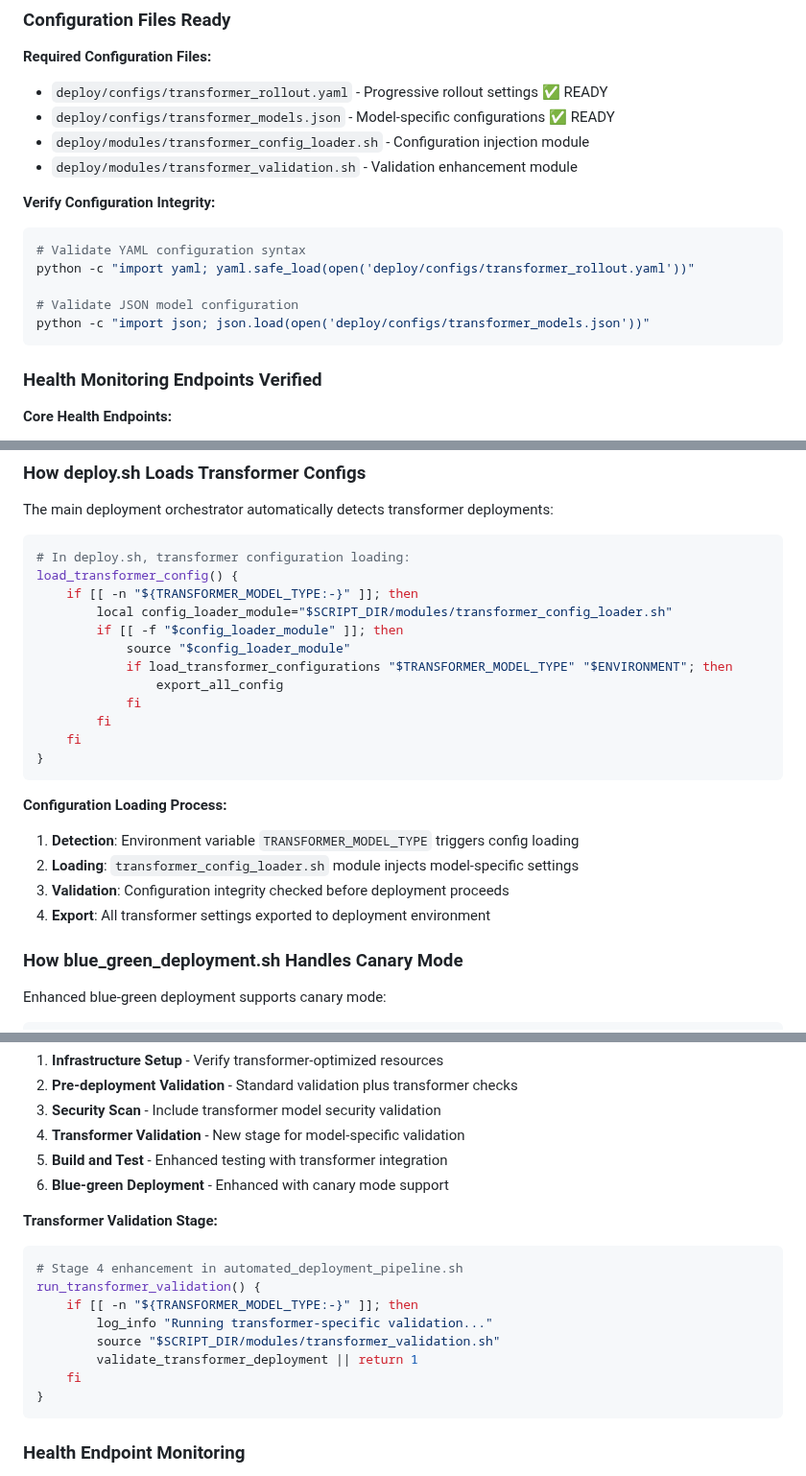
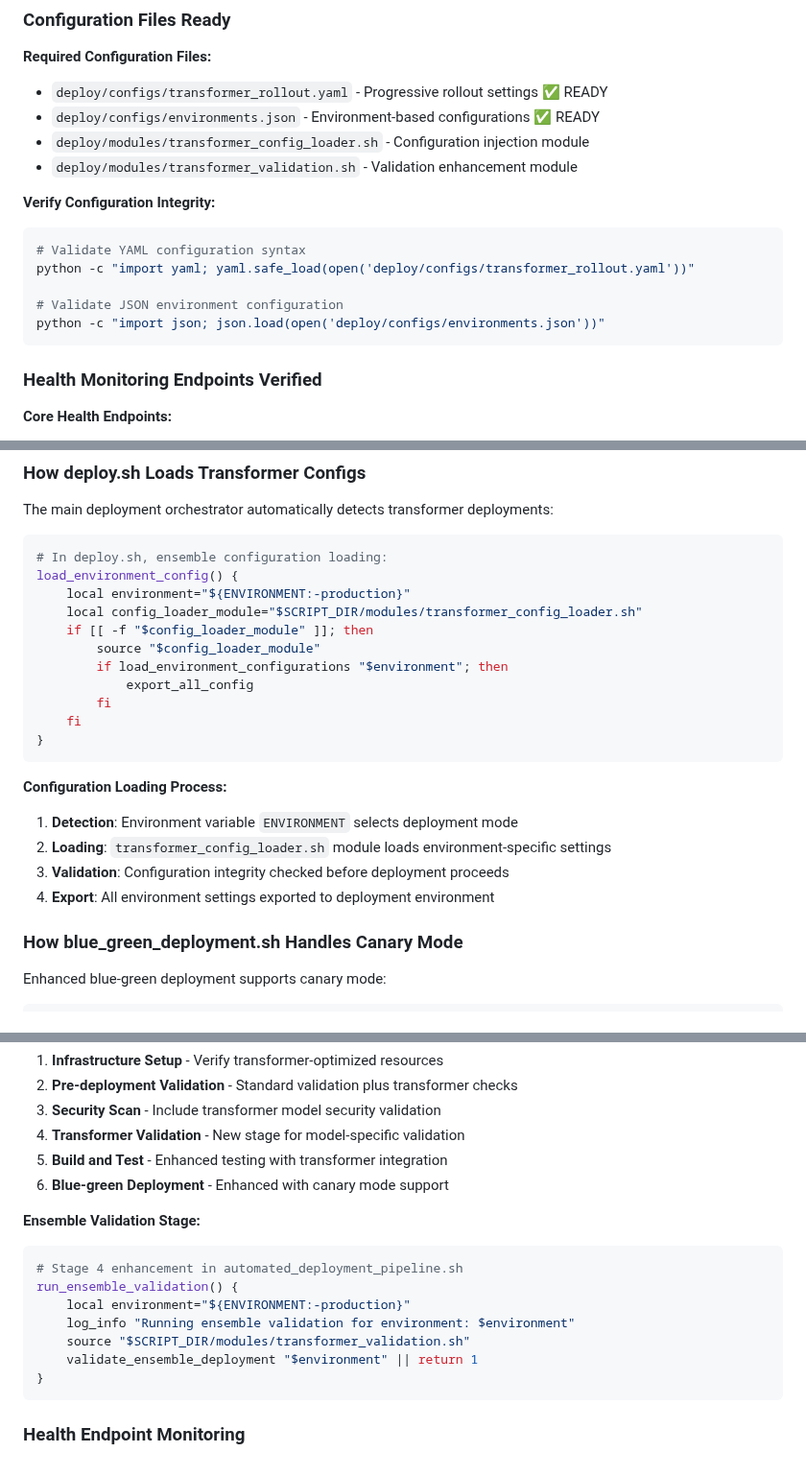
Before and after one commit to daniqan/shyvr-auto, a Markdown page: docs/deployment/PRODUCTION_ROLLOUT_LOG.md, 3 parts joined by grey strips. Shown at 96% size. Rendered like a GitHub page.

````diff
--- a/docs/deployment/PRODUCTION_ROLLOUT_LOG.md
+++ b/docs/deployment/PRODUCTION_ROLLOUT_LOG.md
@@ -84,7 +87,7 @@ ls -la /app/models/cache/
 
 **Required Configuration Files:**
 - `deploy/configs/transformer_rollout.yaml` - Progressive rollout settings ✅ READY
-- `deploy/configs/transformer_models.json` - Model-specific configurations ✅ READY
+- `deploy/configs/environments.json` - Environment-based configurations ✅ READY
 - `deploy/modules/transformer_config_loader.sh` - Configuration injection module
 - `deploy/modules/transformer_validation.sh` - Validation enhancement module
 
@@ -93,8 +96,8 @@ ls -la /app/models/cache/
 # Validate YAML configuration syntax
 python -c "import yaml; yaml.safe_load(open('deploy/configs/transformer_rollout.yaml'))"
 
-# Validate JSON model configuration
-python -c "import json; json.load(open('deploy/configs/transformer_models.json'))"
+# Validate JSON environment configuration
+python -c "import json; json.load(open('deploy/configs/environments.json'))"
 ```
 
 ### Health Monitoring Endpoints Verified
@@ -252,25 +255,24 @@ gcloud run services describe shyvr-rlte --region us-central1 --format="table(sta
 The main deployment orchestrator automatically detects transformer deployments:
 
 ```bash
-# In deploy.sh, transformer configuration loading:
-load_transformer_config() {
-    if [[ -n "${TRANSFORMER_MODEL_TYPE:-}" ]]; then
-        local config_loader_module="$SCRIPT_DIR/modules/transformer_config_loader.sh"
-        if [[ -f "$config_loader_module" ]]; then
-            source "$config_loader_module"
-            if load_transformer_configurations "$TRANSFORMER_MODEL_TYPE" "$ENVIRONMENT"; then
-                export_all_config
-            fi
+# In deploy.sh, ensemble configuration loading:
+load_environment_config() {
+    local environment="${ENVIRONMENT:-production}"
+    local config_loader_module="$SCRIPT_DIR/modules/transformer_config_loader.sh"
+    if [[ -f "$config_loader_module" ]]; then
+        source "$config_loader_module"
+        if load_environment_configurations "$environment"; then
+            export_all_config
         fi
     fi
 }
 ```
 
 **Configuration Loading Process:**
-1. **Detection**: Environment variable `TRANSFORMER_MODEL_TYPE` triggers config loading
-2. **Loading**: `transformer_config_loader.sh` module injects model-specific settings
+1. **Detection**: Environment variable `ENVIRONMENT` selects deployment mode
+2. **Loading**: `transformer_config_loader.sh` module loads environment-specific settings
 3. **Validation**: Configuration integrity checked before deployment proceeds
-4. **Export**: All transformer settings exported to deployment environment
+4. **Export**: All environment settings exported to deployment environment
 
 ### How blue_green_deployment.sh Handles Canary Mode
 
@@ -303,15 +305,14 @@ The comprehensive pipeline includes transformer-specific validation:
 5. **Build and Test** - Enhanced testing with transformer integration
 6. **Blue-green Deployment** - Enhanced with canary mode support
 
-**Transformer Validation Stage:**
+**Ensemble Validation Stage:**
 ```bash
 # Stage 4 enhancement in automated_deployment_pipeline.sh
-run_transformer_validation() {
-    if [[ -n "${TRANSFORMER_MODEL_TYPE:-}" ]]; then
-        log_info "Running transformer-specific validation..."
-        source "$SCRIPT_DIR/modules/transformer_validation.sh"
-        validate_transformer_deployment || return 1
-    fi
+run_ensemble_validation() {
+    local environment="${ENVIRONMENT:-production}"
+    log_info "Running ensemble validation for environment: $environment"
+    source "$SCRIPT_DIR/modules/transformer_validation.sh"
+    validate_ensemble_deployment "$environment" || return 1
 }
 ```
 
````
Also changed, not shown: other parts of docs/deployment/PRODUCTION_ROLLOUT_LOG.md (+35 -32 lines).
